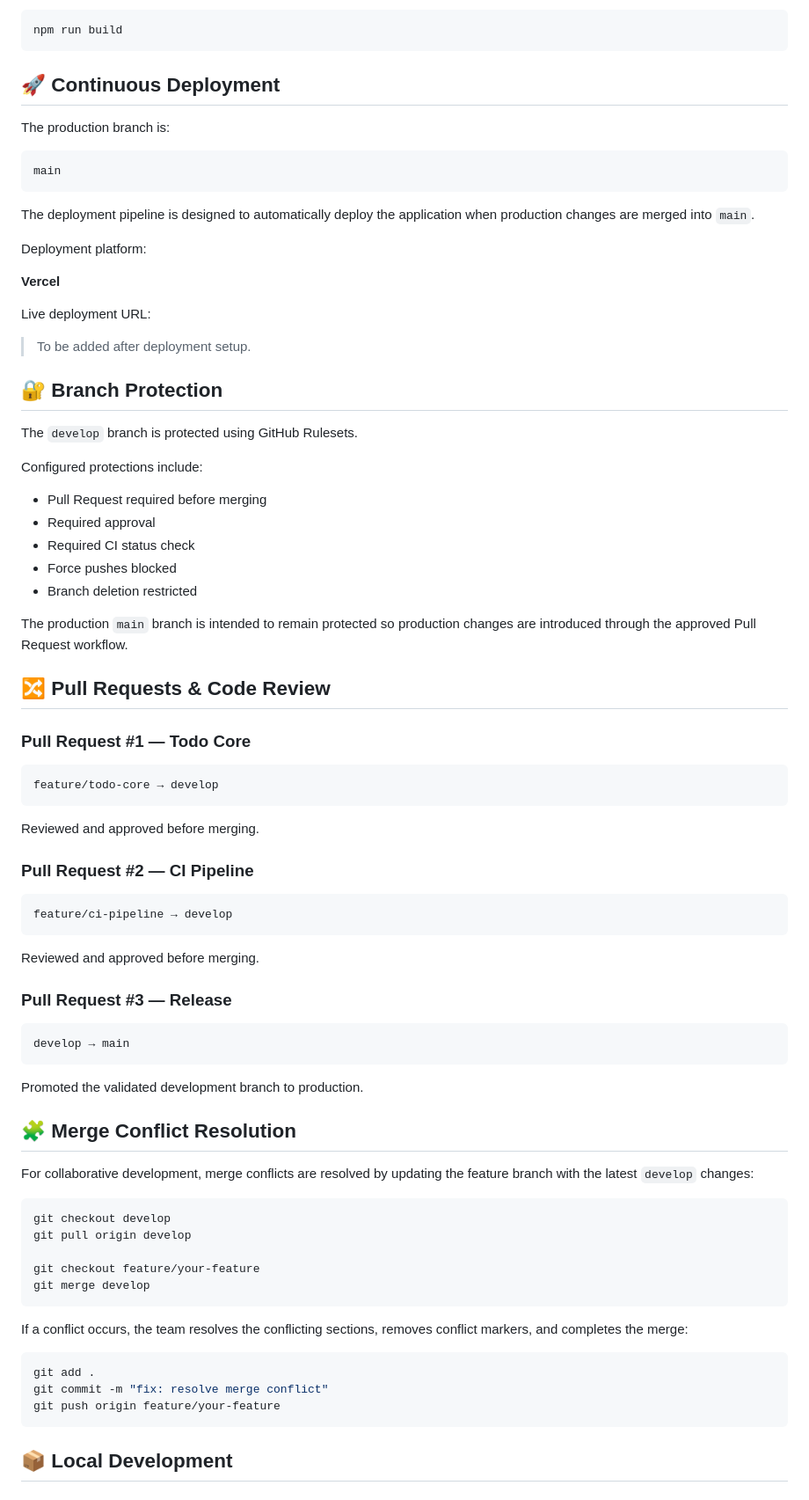
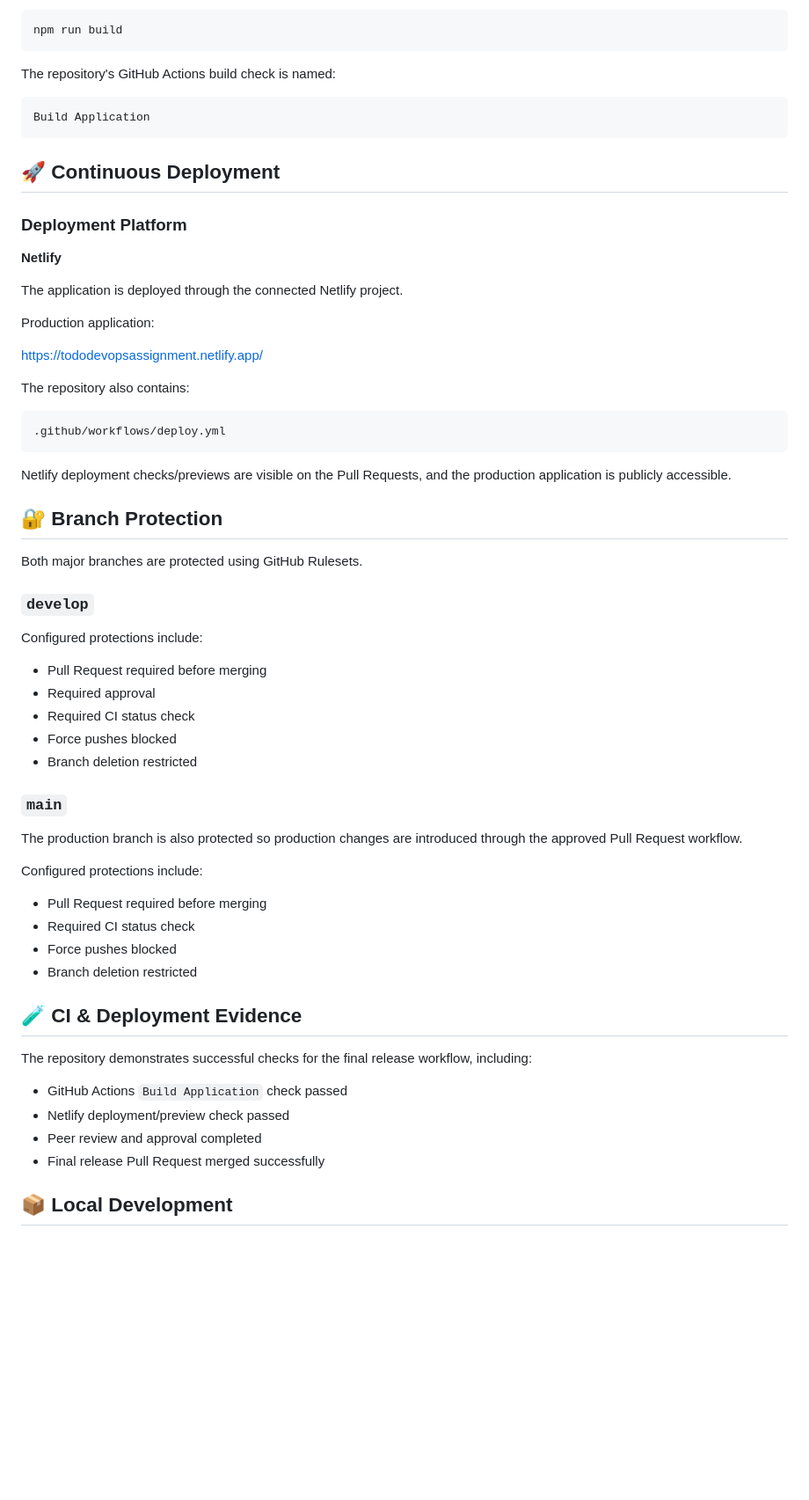
Before and after one commit to pathumbandara0111/todo-devops-assignment, a Markdown page: README.md, the part around one of its changes. Shown at 88% size. GitHub-like rendering; blank space fills up the shorter version.

````diff
--- a/README.md
+++ b/README.md
@@ -138,27 +178,37 @@ The check executes:
 npm run build
 ```
 
+The repository's GitHub Actions build check is named:
+
+```text
+Build Application
+```
+
 ## 🚀 Continuous Deployment
 
-The production branch is:
+### Deployment Platform
+
+**Netlify**
+
+The application is deployed through the connected Netlify project.
+
+Production application:
+
+https://tododevopsassignment.netlify.app/
+
+The repository also contains:
 
 ```text
-main
+.github/workflows/deploy.yml
 ```
 
-The deployment pipeline is designed to automatically deploy the application when production changes are merged into `main`.
-
-Deployment platform:
-
-**Vercel**
-
-Live deployment URL:
-
-> To be added after deployment setup.
+Netlify deployment checks/previews are visible on the Pull Requests, and the production application is publicly accessible.
 
 ## 🔐 Branch Protection
 
-The `develop` branch is protected using GitHub Rulesets.
+Both major branches are protected using GitHub Rulesets.
+
+### `develop`
 
 Configured protections include:
 - Pull Request required before merging
@@ -167,53 +217,24 @@ Configured protections include:
 - Force pushes blocked
 - Branch deletion restricted
 
-The production `main` branch is intended to remain protected so production changes are introduced through the approved Pull Request workflow.
+### `main`
 
-## 🔀 Pull Requests & Code Review
+The production branch is also protected so production changes are introduced through the approved Pull Request workflow.
 
-### Pull Request #1 — Todo Core
+Configured protections include:
+- Pull Request required before merging
+- Required CI status check
+- Force pushes blocked
+- Branch deletion restricted
 
-```text
-feature/todo-core → develop
-```
+## 🧪 CI & Deployment Evidence
 
-Reviewed and approved before merging.
+The repository demonstrates successful checks for the final release workflow, including:
 
-### Pull Request #2 — CI Pipeline
-
-```text
-feature/ci-pipeline → develop
-```
-
-Reviewed and approved before merging.
-
-### Pull Request #3 — Release
-
-```text
-develop → main
-```
-
-Promoted the validated development branch to production.
-
-## 🧩 Merge Conflict Resolution
-
-For collaborative development, merge conflicts are resolved by updating the feature branch with the latest `develop` changes:
-
-```bash
-git checkout develop
-git pull origin develop
-
-git checkout feature/your-feature
-git merge develop
-```
-
-If a conflict occurs, the team resolves the conflicting sections, removes conflict markers, and completes the merge:
-
-```bash
-git add .
-git commit -m "fix: resolve merge conflict"
-git push origin feature/your-feature
-```
+- GitHub Actions `Build Application` check passed
+- Netlify deployment/preview check passed
+- Peer review and approval completed
+- Final release Pull Request merged successfully
 
 ## 📦 Local Development
 
````
Also changed, not shown: other parts of README.md (+95 -45 lines).
